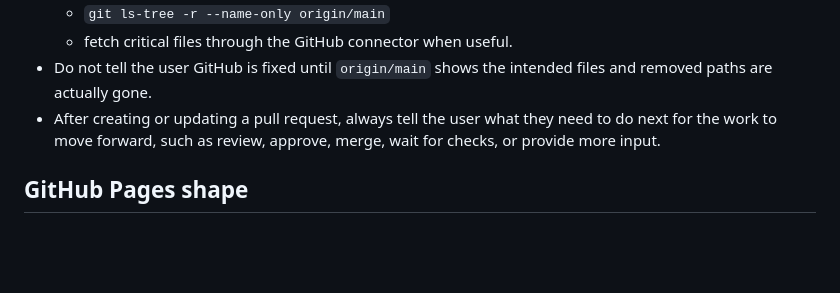
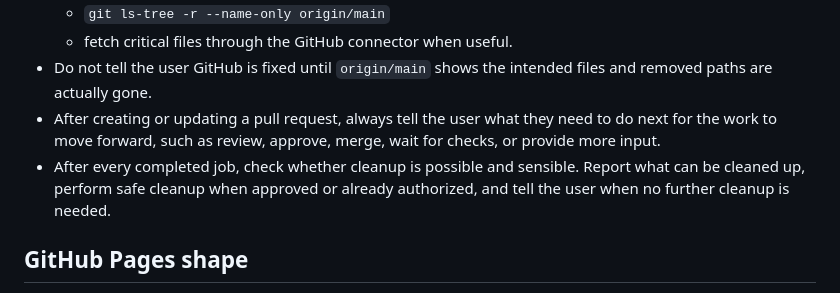
Before and after one commit to notariat8/www-n8, a Markdown page: AGENTS.md, the part around the change. Drawn GitHub-style; blank space fills up the shorter version.

Commit message:
docs: require cleanup checks after jobs

```diff
--- a/AGENTS.md
+++ b/AGENTS.md
@@ -41,6 +41,9 @@
 - After creating or updating a pull request, always tell the user what they
   need to do next for the work to move forward, such as review, approve, merge,
   wait for checks, or provide more input.
+- After every completed job, check whether cleanup is possible and sensible.
+  Report what can be cleaned up, perform safe cleanup when approved or already
+  authorized, and tell the user when no further cleanup is needed.
 
 ## GitHub Pages shape
 
```
